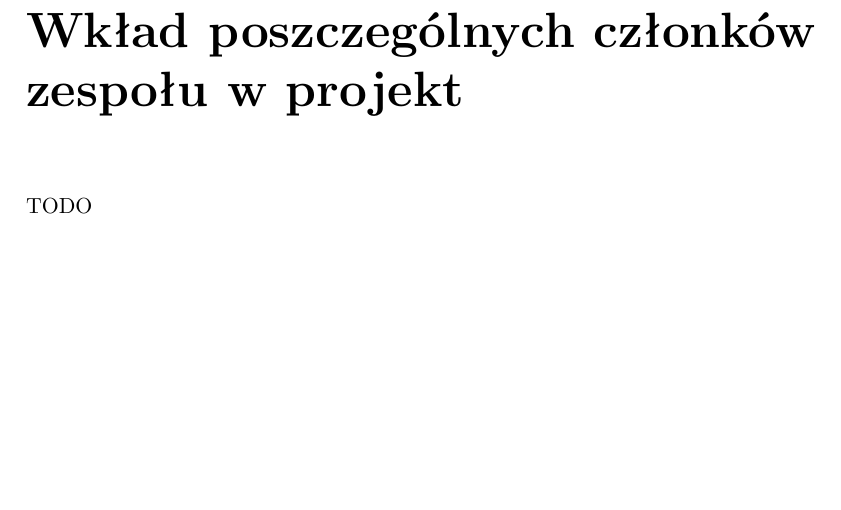
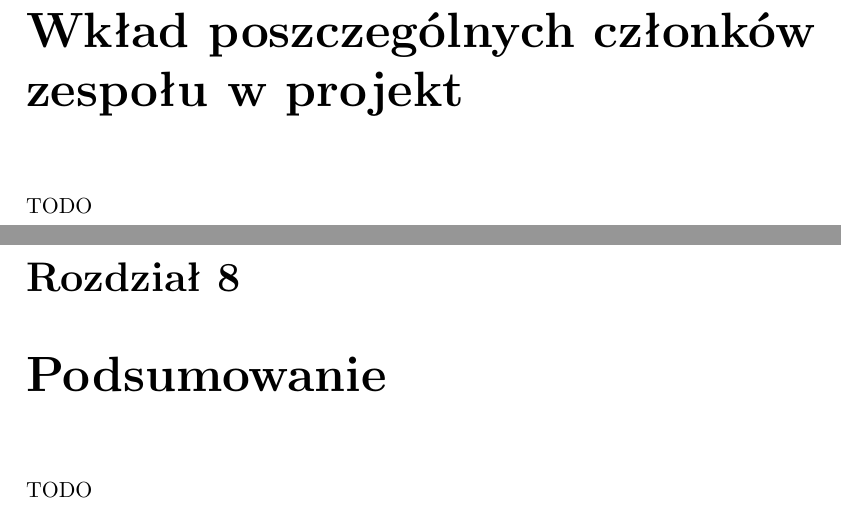
Before and after one commit to zhtk/bachelor-thesis, a LaTeX thesis (praca/praca.tex): part of page 23 of 27 before the commit and two parts of pages 23 and 25 of 29 after it, the two joined at a grey line, cut so that both start at the same text, the shorter picture padded with empty space. Compiled offline with pdfLaTeX.

Commit message:
Podsumowanie - TODO

```diff
--- a/praca/praca.tex
+++ b/praca/praca.tex
@@ -490,6 +490,10 @@ głównym projektem serwis ,,Obserwator emerytalny''.
 
 \chapter{Wkład poszczególnych członków zespołu w projekt}\label{r:wklad}
 TODO
+
+\chapter{Podsumowanie}
+TODO
+
 \appendix
 \chapter{Spis zawartości dołączonej płyty CD}\label{r:spis}
 Dokładny spis zawartości towarzyszącej płytki (p. dalej). To bardzo ważne, proszę zapisać jako osobny rozdział (czyli np. nie podrozdział). Płytka CD/DVD/Blu-ray/...
```
